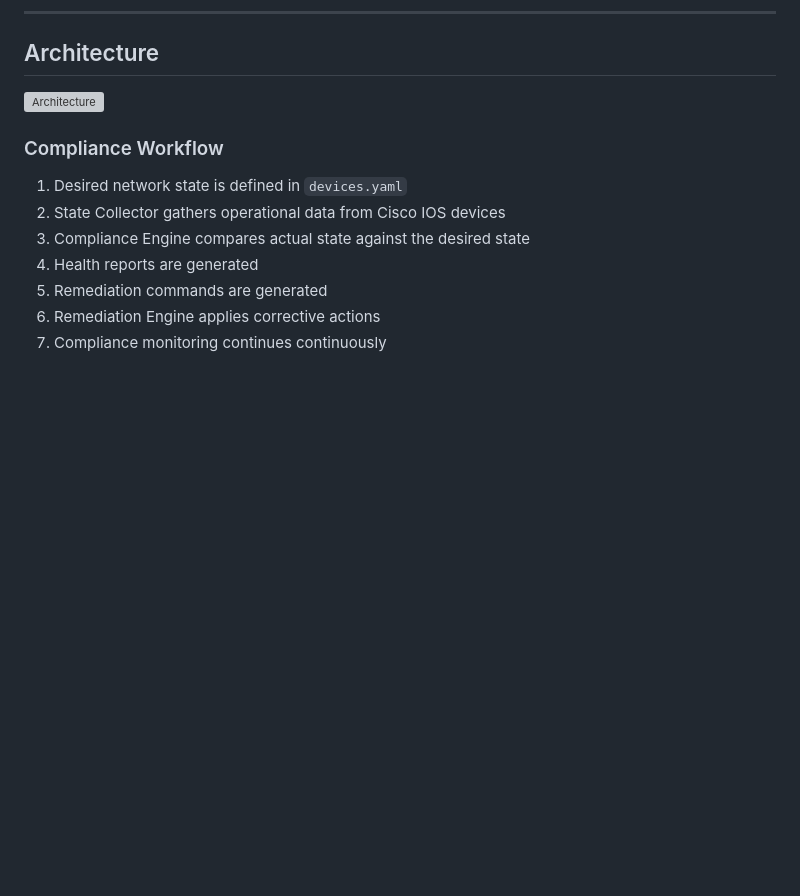
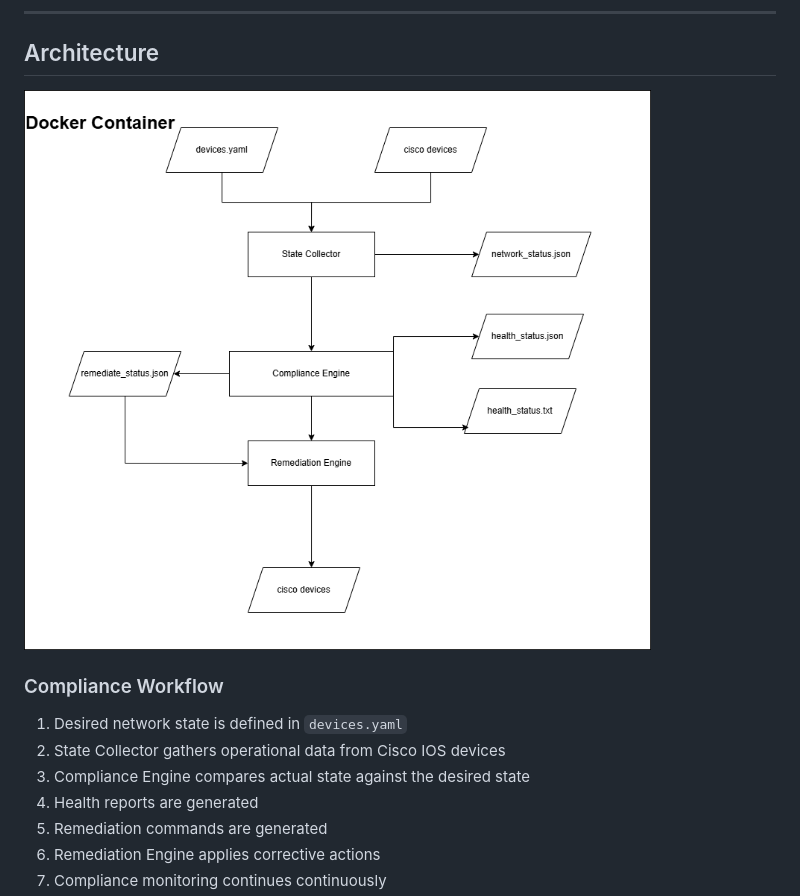
Before and after one commit to DemoL2004/network-compliance-engine, a Markdown page: README.md, the part around the change. Rendered like a GitHub page; blank space fills up the shorter version; grey boxes are pictures that could not be loaded.

Commit message:
Fix image path for architecture diagram in README

```diff
--- a/README.md
+++ b/README.md
@@ -29,7 +29,7 @@ The topology follows a hierarchical enterprise campus design with redundant upli
 
 ## Architecture
 
-![Architecture](docsContinuous_Compliance.png)
+![Architecture](docs/Continuous_Compliance.png)
 
 ### Compliance Workflow
 
```
